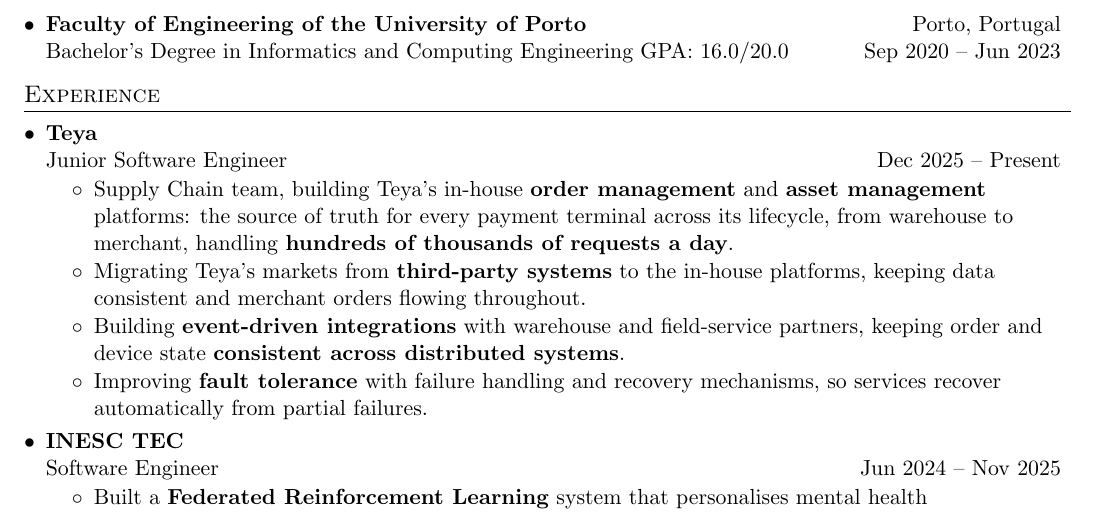
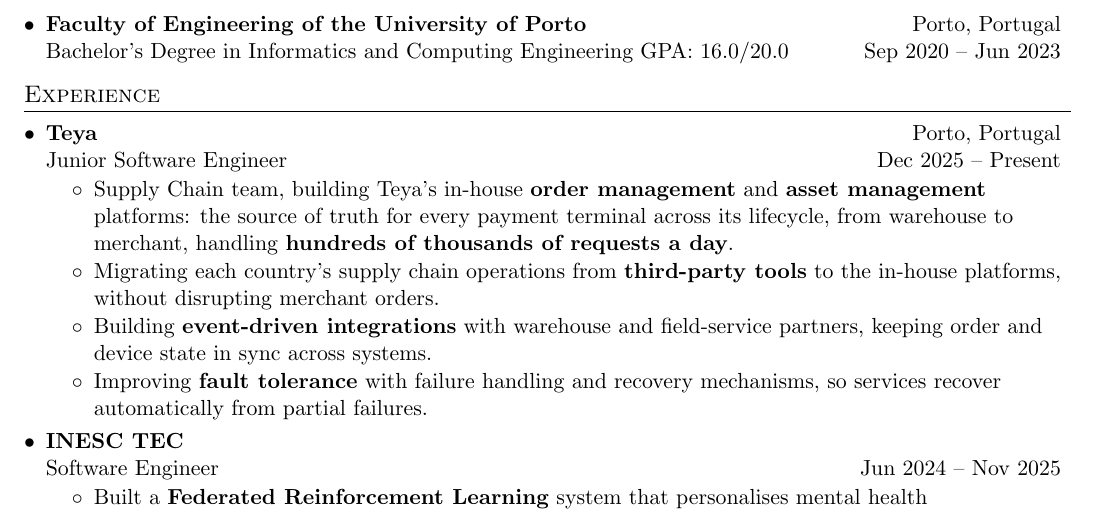
Before and after one commit to oliveira002/portfolio, a LaTeX CV (cv/cv.tex): part of the page, cut so that both start at the same text. Compiled offline with pdfLaTeX.

Commit message:
cv: align Teya experience with LinkedIn

```diff
--- a/cv/cv.tex
+++ b/cv/cv.tex
@@ -123,15 +123,15 @@
   \resumeSubHeadingListStart
 
     \resumeSubheading
-      {Teya}{}
+      {Teya}{Porto, Portugal}
       {Junior Software Engineer}{Dec 2025 -- Present}
       \resumeItemListStart
         \resumeItem{}
           {Supply Chain team, building Teya's in-house \textbf{order management} and \textbf{asset management} platforms: the source of truth for every payment terminal across its lifecycle, from warehouse to merchant, handling \textbf{hundreds of thousands of requests a day}.}
         \resumeItem{}
-          {Migrating Teya's markets from \textbf{third-party systems} to the in-house platforms, keeping data consistent and merchant orders flowing throughout.}
+          {Migrating each country's supply chain operations from \textbf{third-party tools} to the in-house platforms, without disrupting merchant orders.}
         \resumeItem{}
-          {Building \textbf{event-driven integrations} with warehouse and field-service partners, keeping order and device state \textbf{consistent across distributed systems}.}
+          {Building \textbf{event-driven integrations} with warehouse and field-service partners, keeping order and device state in sync across systems.}
         \resumeItem{}
           {Improving \textbf{fault tolerance} with failure handling and recovery mechanisms, so services recover automatically from partial failures.}
       \resumeItemListEnd
```
